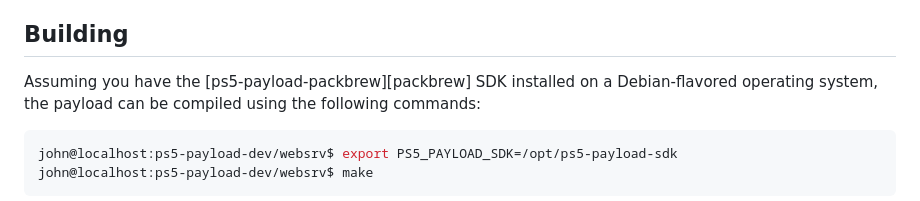
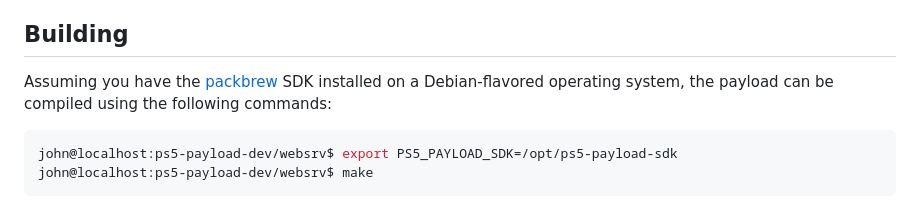
Before and after one commit to ps5-payload-dev/websrv, a Markdown page: README.md, the part around one of its changes. Drawn GitHub-style.

````diff
--- a/README.md
+++ b/README.md
@@ -49,7 +49,7 @@ For real-world homebrew, checkout:
 - https://github.com/cy33hc/ps5-ezremote-client
 
 ## Building
-Assuming you have the [ps5-payload-packbrew][packbrew] SDK installed on a Debian-flavored
+Assuming you have the [packbrew][packbrew] SDK installed on a Debian-flavored
 operating system, the payload can be compiled using the following commands:
 ```console
 john@localhost:ps5-payload-dev/websrv$ export PS5_PAYLOAD_SDK=/opt/ps5-payload-sdk
````
Also changed, not shown: other parts of README.md (+1 -1 lines).
